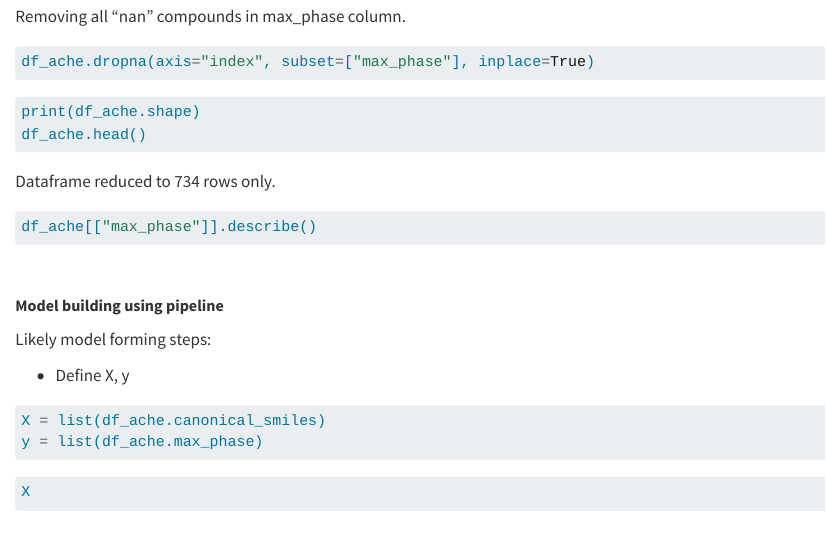
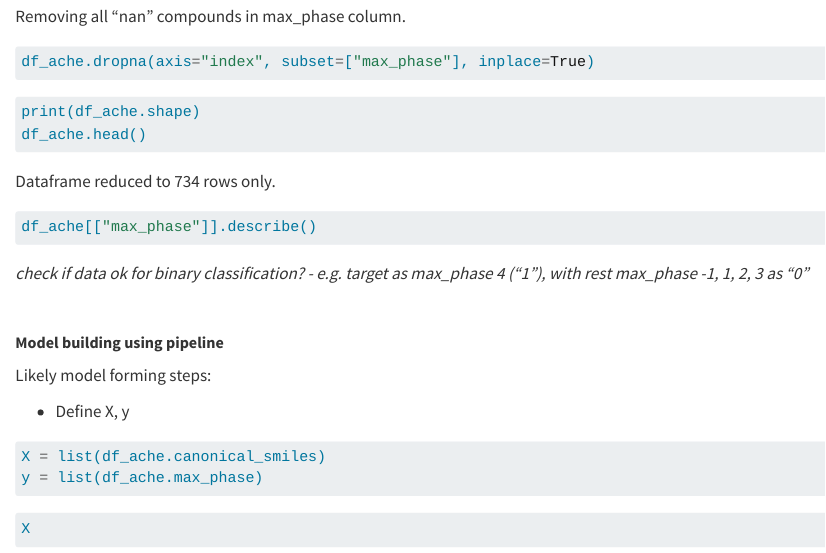
Before and after one commit to jhylin/ML2-3_boosted_trees, a Quarto document (1_adaboost_xgboost.qmd): the page in a window 1100 px wide, from 3280 px down. Rendered offline with R 4.5, knitr and Pandoc in place of Quarto, with nearby package versions; the code chunks are not run, so their results and figures are left out; long lines of code are wrapped.

Commit message:
Added note

````diff
--- a/1_adaboost_xgboost.qmd
+++ b/1_adaboost_xgboost.qmd
@@ -186,6 +186,9 @@ Dataframe reduced to 734 rows only.
 df_ache[["max_phase"]].describe()
 ```
 
+*check if data ok for binary classification? - e.g. target as max_phase 4 ("1"), with rest max_phase -1, 1, 2, 3 as "0"*
+
+
 <br>
 
 ##### **Model building using pipeline**
````
